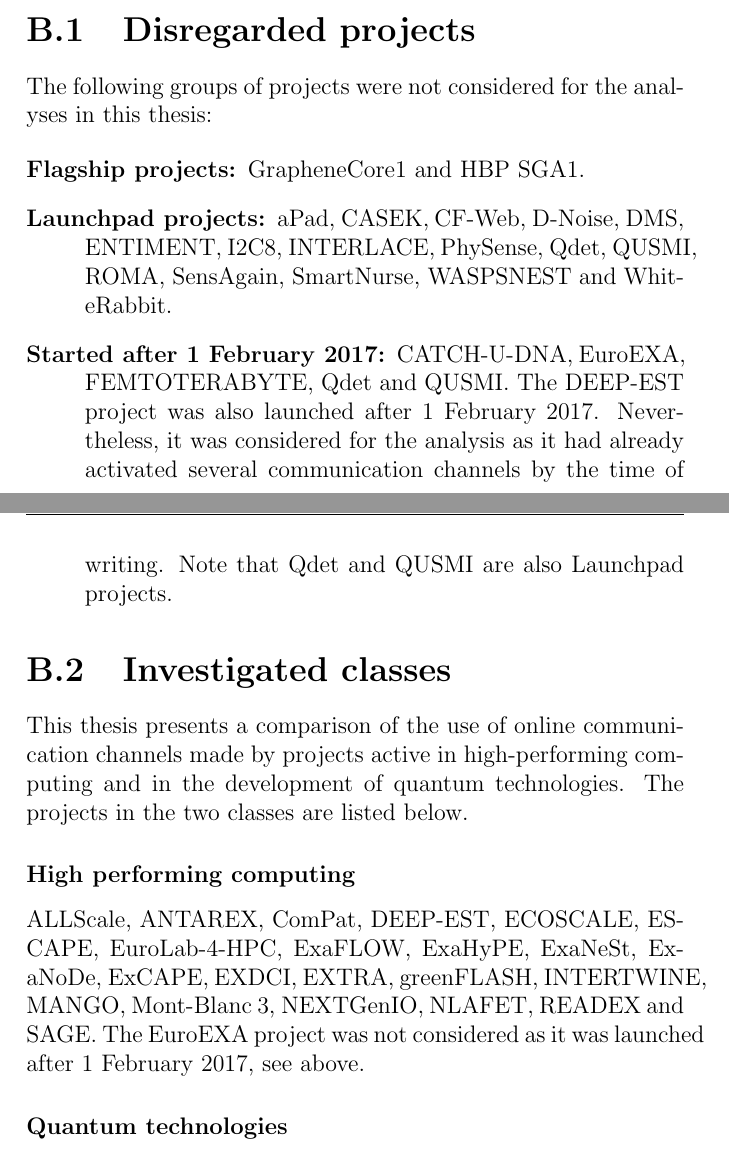
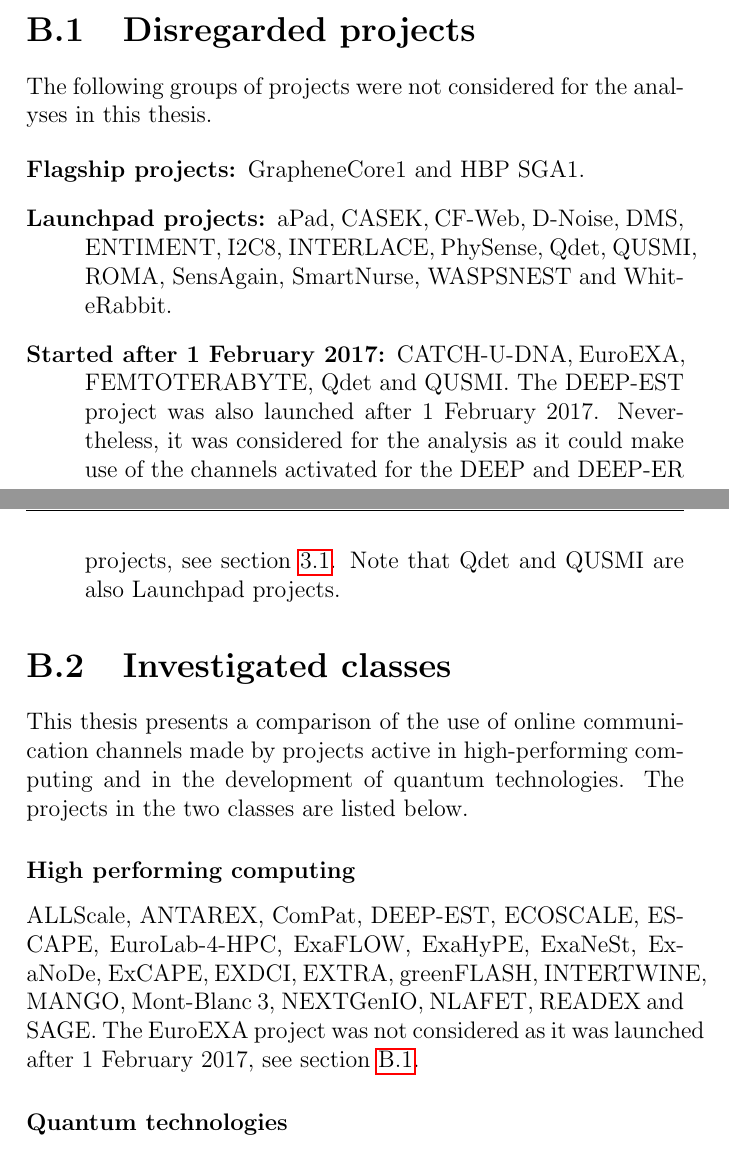
Before and after one commit to GiulioMazzolo/Thesis_SGP, a LaTeX thesis (Thesis_SGP.tex, which reads Thesis_chapters/Appendix_B.tex): two parts of pages 78 and 79 of 85, joined at a grey line, cut so that both start at the same text. Compiled offline with pdfLaTeX.

Commit message:
Edited appendix B

```diff
--- a/Thesis_chapters/Appendix_B.tex
+++ b/Thesis_chapters/Appendix_B.tex
@@ -1,19 +1,19 @@
 \chapter{Specific lists of FET projects} \label{Specific_lists_of_FET_projects}
 Disparate groups consisting of projects in appendix \ref{List_of_FET_projects} were considered in this thesis. The motivations for the identification of the groups are outlined in section \ref{Data_set}. The projects in each of the groups are listed below.
 
-\section{Disregarded projects}
-The following groups of projects were not considered for the analyses in this thesis:
+\section{Disregarded projects} \label{Disregarded_projects}
+The following groups of projects were not considered for the analyses in this thesis.
 
 \begin{description}
  \item [Flagship projects:] GrapheneCore1 and HBP SGA1.
  \item [Launchpad projects:] aPad, CASEK, CF-Web, D-Noise, DMS, ENTIMENT, I2C8, INTERLACE, PhySense, Qdet, QUSMI, ROMA, SensAgain, SmartNurse, WASPSNEST and WhiteRabbit.
- \item [Started after 1 February 2017:] CATCH-U-DNA, EuroEXA, FEMTOTERABYTE, Qdet and QUSMI. The DEEP-EST project was also launched after 1 February 2017. Nevertheless, it was considered for the analysis as it had already activated several communication channels by the time of writing. Note that Qdet and QUSMI are also Launchpad projects.
+ \item [Started after 1 February 2017:] CATCH-U-DNA, EuroEXA, FEMTOTERABYTE, Qdet and QUSMI. The DEEP-EST project was also launched after 1 February 2017. Nevertheless, it was considered for the analysis as it could make use of the channels activated for the DEEP and DEEP-ER projects, see section \ref{Data_set}. Note that Qdet and QUSMI are also Launchpad projects.
 \end{description}
 
 \section{Investigated classes}
 This thesis presents a comparison of the use of online communication channels made by projects active in high-performing computing and in the development of quantum technologies. The projects in the two classes are listed below.
 
 \subsubsection{High performing computing}
-ALLScale, ANTAREX, ComPat, DEEP-EST, ECOSCALE, ESCAPE, EuroLab-4-HPC, ExaFLOW, ExaHyPE, ExaNeSt, ExaNoDe, ExCAPE, EXDCI, EXTRA, greenFLASH, INTERTWINE, MANGO, Mont-Blanc 3, NEXTGenIO, NLAFET, READEX and SAGE. The  EuroEXA project was not considered as it was launched after 1 February 2017, see above.
+ALLScale, ANTAREX, ComPat, DEEP-EST, ECOSCALE, ESCAPE, EuroLab-4-HPC, ExaFLOW, ExaHyPE, ExaNeSt, ExaNoDe, ExCAPE, EXDCI, EXTRA, greenFLASH, INTERTWINE, MANGO, Mont-Blanc 3, NEXTGenIO, NLAFET, READEX and SAGE. The  EuroEXA project was not considered as it was launched after 1 February 2017, see section \ref{Disregarded_projects}.
 
 \subsubsection{Quantum technologies}
```
Also changed, not shown: Thesis_SGP.pdf, Thesis_chapters/Appendix_B.tex (2 more changed lines).
